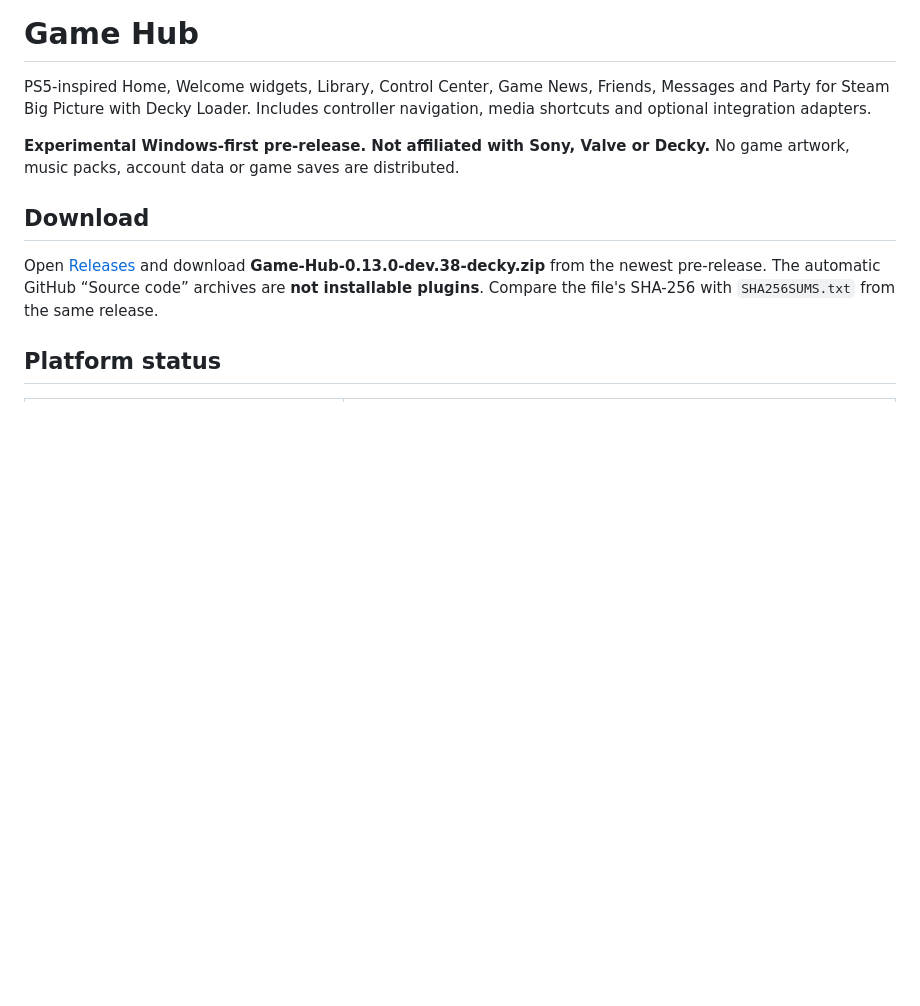
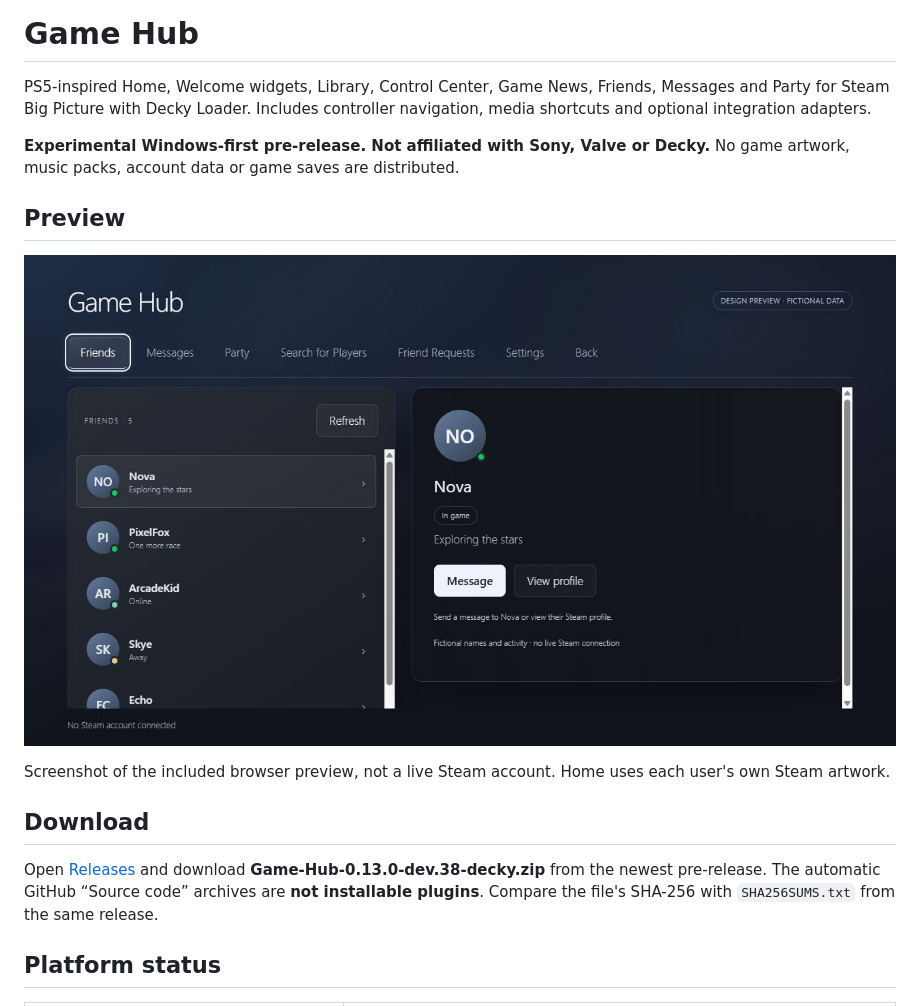
Before and after one commit to toto-console/game-hub, a Markdown page: README.md, the part around the change. GitHub-like rendering; pictures changed too: docs/social-preview.jpg (added); blank space fills up the shorter version.

Commit message:
Fix CI artifact paths and document synthetic preview

```diff
--- a/README.md
+++ b/README.md
@@ -3,6 +3,12 @@
 PS5-inspired Home, Welcome widgets, Library, Control Center, Game News, Friends, Messages and Party for Steam Big Picture with Decky Loader. Includes controller navigation, media shortcuts and optional integration adapters.
 
 **Experimental Windows-first pre-release. Not affiliated with Sony, Valve or Decky.** No game artwork, music packs, account data or game saves are distributed.
+
+## Preview
+
+![Game Hub social panel with fictional sample data](docs/social-preview.jpg)
+
+Screenshot of the included browser preview, not a live Steam account. Home uses each user's own Steam artwork.
 
 ## Download
 
```
Also changed, not shown: 2 other files.
